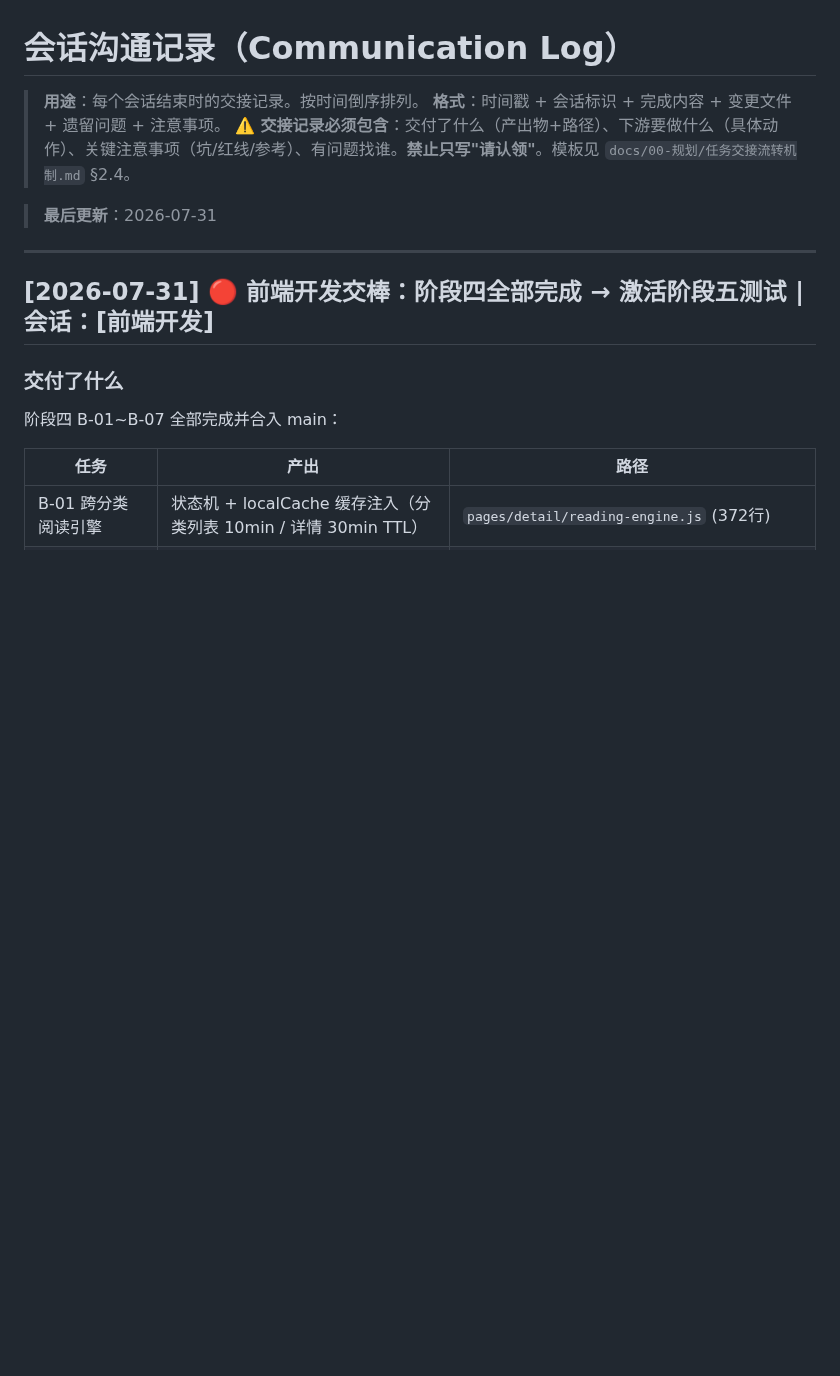
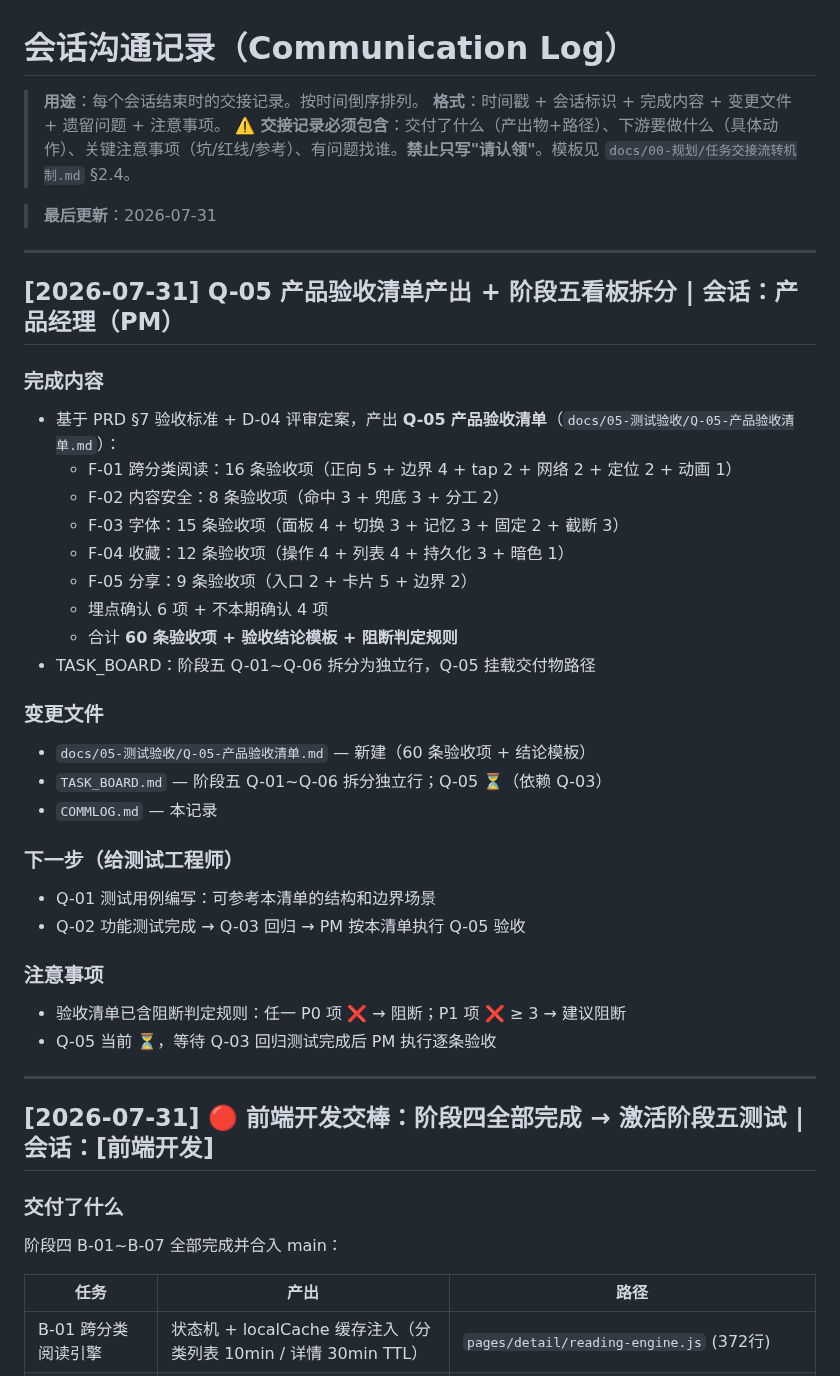
Before and after one commit to tengfeizhao1219/One-News, a Markdown page: COMMLOG.md, the part around the change. GitHub-like rendering; blank space fills up the shorter version.

Commit message:
docs: Q-05产品验收清单 60条+阶段五看板拆分

```diff
--- a/COMMLOG.md
+++ b/COMMLOG.md
@@ -5,6 +5,34 @@
 > **⚠️ 交接记录必须包含**：交付了什么（产出物+路径）、下游要做什么（具体动作）、关键注意事项（坑/红线/参考）、有问题找谁。**禁止只写"请认领"**。模板见 `docs/00-规划/任务交接流转机制.md` §2.4。
 
 > **最后更新**：2026-07-31
+
+---
+
+## [2026-07-31] Q-05 产品验收清单产出 + 阶段五看板拆分 | 会话：产品经理（PM）
+
+### 完成内容
+- 基于 PRD §7 验收标准 + D-04 评审定案，产出 **Q-05 产品验收清单**（`docs/05-测试验收/Q-05-产品验收清单.md`）：
+  - F-01 跨分类阅读：16 条验收项（正向 5 + 边界 4 + tap 2 + 网络 2 + 定位 2 + 动画 1）
+  - F-02 内容安全：8 条验收项（命中 3 + 兜底 3 + 分工 2）
+  - F-03 字体：15 条验收项（面板 4 + 切换 3 + 记忆 3 + 固定 2 + 截断 3）
+  - F-04 收藏：12 条验收项（操作 4 + 列表 4 + 持久化 3 + 暗色 1）
+  - F-05 分享：9 条验收项（入口 2 + 卡片 5 + 边界 2）
+  - 埋点确认 6 项 + 不本期确认 4 项
+  - 合计 **60 条验收项 + 验收结论模板 + 阻断判定规则**
+- TASK_BOARD：阶段五 Q-01~Q-06 拆分为独立行，Q-05 挂载交付物路径
+
+### 变更文件
+- `docs/05-测试验收/Q-05-产品验收清单.md` — 新建（60 条验收项 + 结论模板）
+- `TASK_BOARD.md` — 阶段五 Q-01~Q-06 拆分独立行；Q-05 ⏳（依赖 Q-03）
+- `COMMLOG.md` — 本记录
+
+### 下一步（给测试工程师）
+- Q-01 测试用例编写：可参考本清单的结构和边界场景
+- Q-02 功能测试完成 → Q-03 回归 → PM 按本清单执行 Q-05 验收
+
+### 注意事项
+- 验收清单已含阻断判定规则：任一 P0 项 ❌ → 阻断；P1 项 ❌ ≥ 3 → 建议阻断
+- Q-05 当前 ⏳，等待 Q-03 回归测试完成后 PM 执行逐条验收
 
 ---
 
```
Also changed, not shown: TASK_BOARD.md (+9 -4 lines), docs/05-测试验收/Q-05-产品验收清单.md (added, +276 -0 lines).
